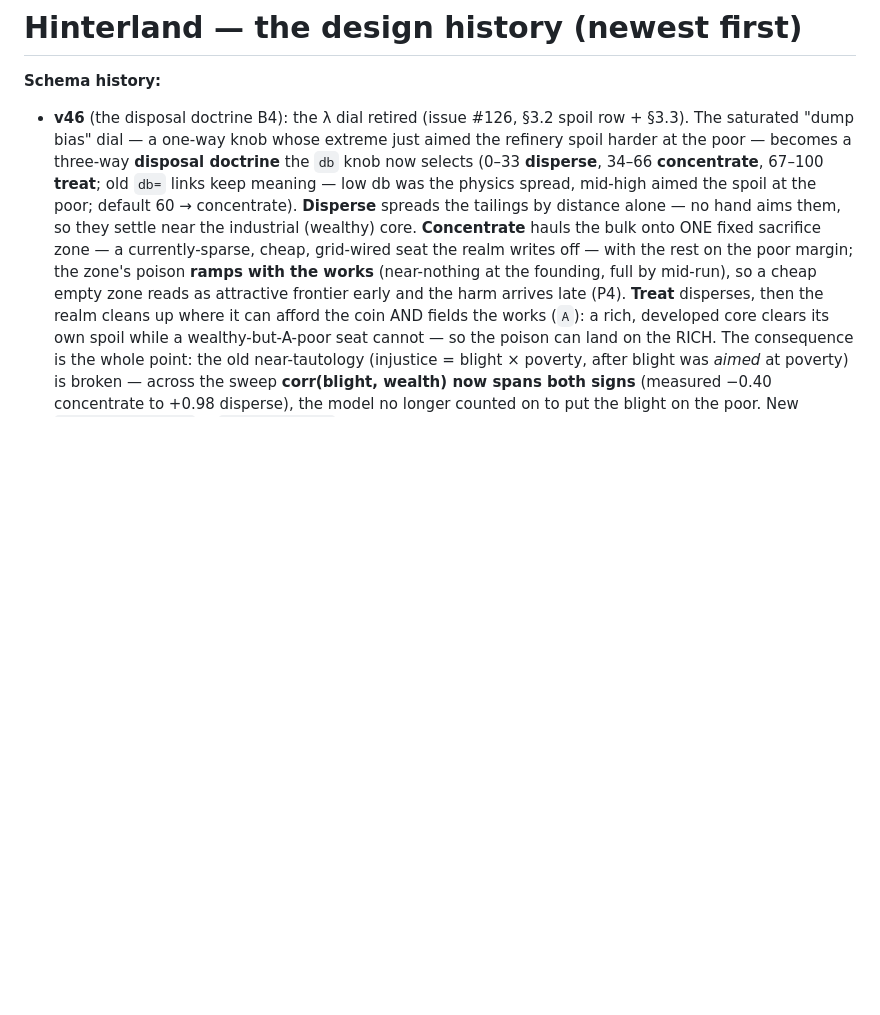
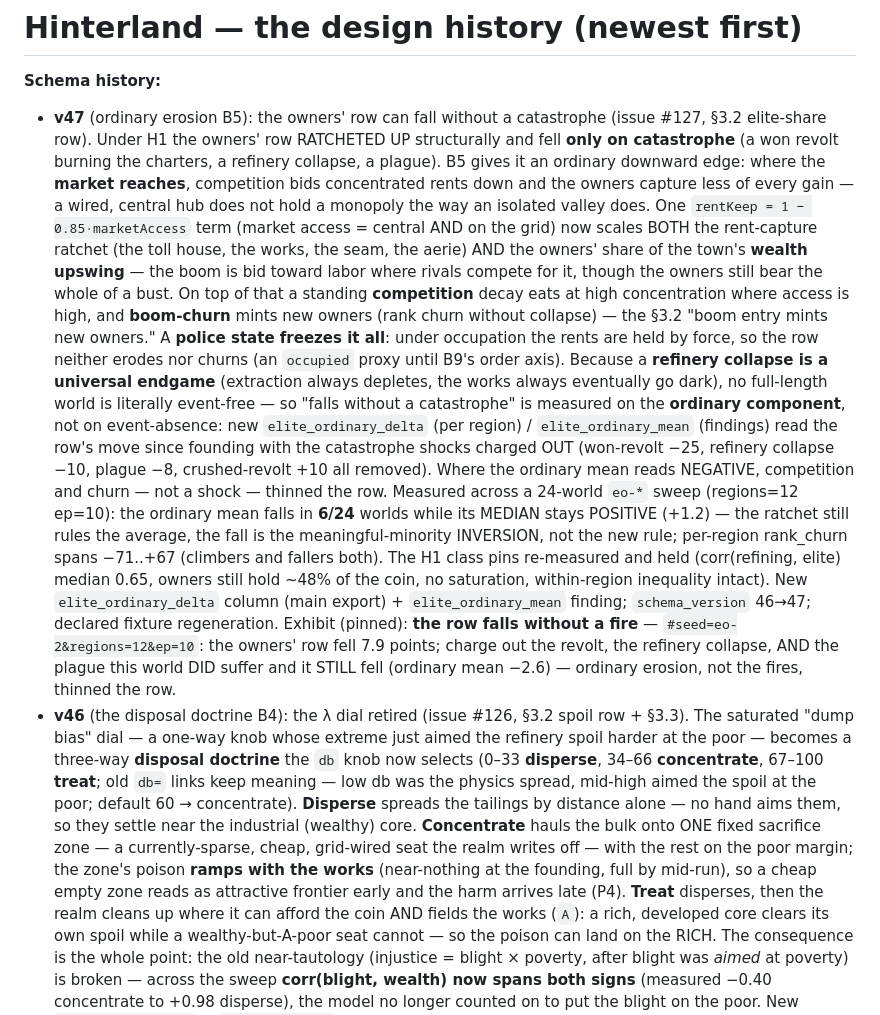
Before and after one commit to zntznt/hinterland, a Markdown page: CHANGELOG.md, the part around the change. Drawn GitHub-style; blank space fills up the shorter version.

Commit message:
B5 (#127): CHANGELOG v47 — ordinary erosion
Co-Authored-By: Claude Opus 4.8 <noreply@anthropic.com>
Claude-Session: https://claude.ai/code/session_013PzdshikUpGRjhaZnyLXfj

```diff
--- a/CHANGELOG.md
+++ b/CHANGELOG.md
@@ -1,6 +1,40 @@
 # Hinterland — the design history (newest first)
 
 **Schema history:**
+- **v47** (ordinary erosion B5): the owners' row can fall without a catastrophe
+  (issue #127, §3.2 elite-share row). Under H1 the owners' row RATCHETED UP
+  structurally and fell **only on catastrophe** (a won revolt burning the charters,
+  a refinery collapse, a plague). B5 gives it an ordinary downward edge: where the
+  **market reaches**, competition bids concentrated rents down and the owners capture
+  less of every gain — a wired, central hub does not hold a monopoly the way an
+  isolated valley does. One `rentKeep = 1 − 0.85·marketAccess` term (market access =
+  central AND on the grid) now scales BOTH the rent-capture ratchet (the toll house,
+  the works, the seam, the aerie) AND the owners' share of the town's **wealth
+  upswing** — the boom is bid toward labor where rivals compete for it, though the
+  owners still bear the whole of a bust. On top of that a standing **competition**
+  decay eats at high concentration where access is high, and **boom-churn** mints new
+  owners (rank churn without collapse) — the §3.2 "boom entry mints new owners." A
+  **police state freezes it all**: under occupation the rents are held by force, so
+  the row neither erodes nor churns (an `occupied` proxy until B9's order axis).
+  Because a **refinery collapse is a universal endgame** (extraction always depletes,
+  the works always eventually go dark), no full-length world is literally event-free —
+  so "falls without a catastrophe" is measured on the **ordinary component**, not on
+  event-absence: new `elite_ordinary_delta` (per region) / `elite_ordinary_mean`
+  (findings) read the row's move since founding with the catastrophe shocks charged
+  OUT (won-revolt −25, refinery collapse −10, plague −8, crushed-revolt +10 all
+  removed). Where the ordinary mean reads NEGATIVE, competition and churn — not a
+  shock — thinned the row. Measured across a 24-world `eo-*` sweep (regions=12 ep=10):
+  the ordinary mean falls in **6/24** worlds while its MEDIAN stays POSITIVE (+1.2) —
+  the ratchet still rules the average, the fall is the meaningful-minority INVERSION,
+  not the new rule; per-region rank_churn spans −71..+67 (climbers and fallers both).
+  The H1 class pins re-measured and held (corr(refining, elite) median 0.65, owners
+  still hold ~48% of the coin, no saturation, within-region inequality intact). New
+  `elite_ordinary_delta` column (main export) + `elite_ordinary_mean` finding;
+  `schema_version` 46→47; declared fixture regeneration. Exhibit (pinned): **the row
+  falls without a fire** — `#seed=eo-2&regions=12&ep=10`: the owners' row fell 7.9
+  points; charge out the revolt, the refinery collapse, AND the plague this world DID
+  suffer and it STILL fell (ordinary mean −2.6) — ordinary erosion, not the fires,
+  thinned the row.
 - **v46** (the disposal doctrine B4): the λ dial retired (issue #126, §3.2 spoil
   row + §3.3). The saturated "dump bias" dial — a one-way knob whose extreme just
   aimed the refinery spoil harder at the poor — becomes a three-way **disposal
```
